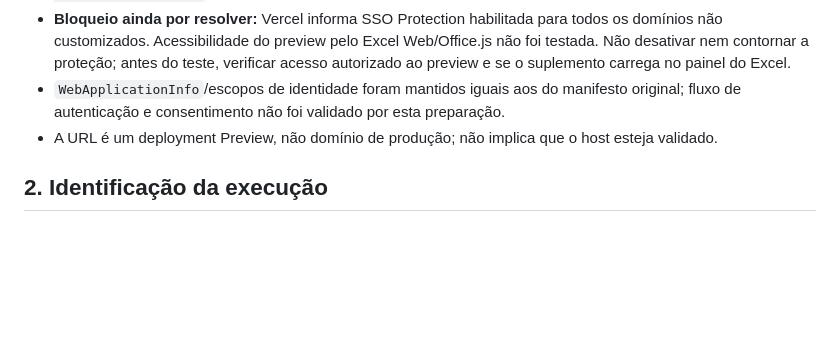
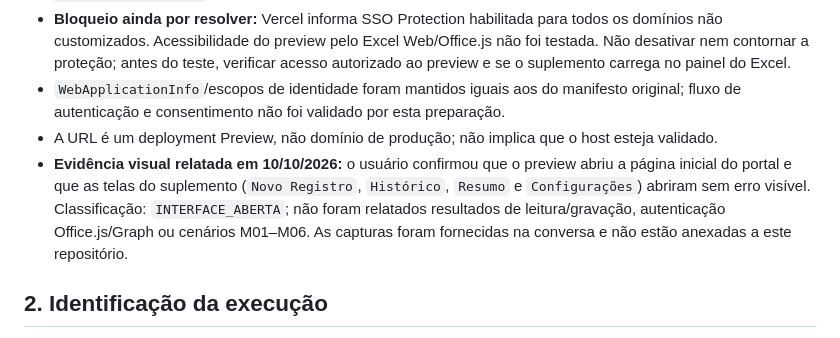
Before and after one commit to Matheus-Excelencia/Addin_Registros_Envios, a Markdown page: docs/roadmap/F0-REGISTRO-VALIDACAO-MANUAL-EXCEL-WEB.md, the part around the change. GitHub-like rendering; blank space fills up the shorter version.

Commit message:
docs(f0): registrar abertura visual do preview e suplemento

```diff
--- a/docs/roadmap/F0-REGISTRO-VALIDACAO-MANUAL-EXCEL-WEB.md
+++ b/docs/roadmap/F0-REGISTRO-VALIDACAO-MANUAL-EXCEL-WEB.md
@@ -13,6 +13,7 @@
 - **Bloqueio ainda por resolver:** Vercel informa SSO Protection habilitada para todos os domínios não customizados. Acessibilidade do preview pelo Excel Web/Office.js não foi testada. Não desativar nem contornar a proteção; antes do teste, verificar acesso autorizado ao preview e se o suplemento carrega no painel do Excel.
 - `WebApplicationInfo`/escopos de identidade foram mantidos iguais aos do manifesto original; fluxo de autenticação e consentimento não foi validado por esta preparação.
 - A URL é um deployment Preview, não domínio de produção; não implica que o host esteja validado.
+- **Evidência visual relatada em 10/10/2026:** o usuário confirmou que o preview abriu a página inicial do portal e que as telas do suplemento (`Novo Registro`, `Histórico`, `Resumo` e `Configurações`) abriram sem erro visível. Classificação: `INTERFACE_ABERTA`; não foram relatados resultados de leitura/gravação, autenticação Office.js/Graph ou cenários M01–M06. As capturas foram fornecidas na conversa e não estão anexadas a este repositório.
 
 ## 2. Identificação da execução
 
```
